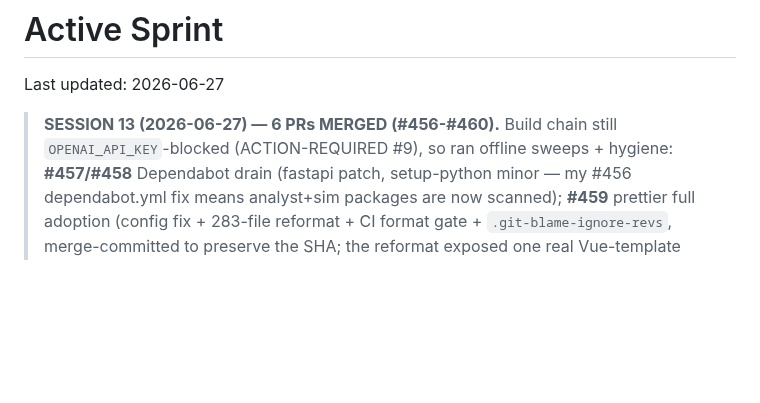
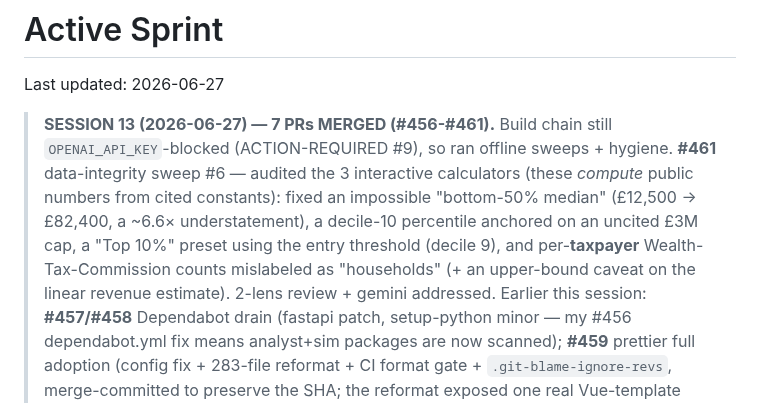
Before and after one commit to Chris0Jeky/wealthlens-hq, a Markdown page: tasks/active-sprint.md, the part around the change. Rendered like a GitHub page; blank space fills up the shorter version.

Commit message:
docs: session-13 sync — calculator data-integrity sweep #6 (#461) merged

```diff
--- a/tasks/active-sprint.md
+++ b/tasks/active-sprint.md
@@ -2,8 +2,15 @@
 
 Last updated: 2026-06-27
 
-> **SESSION 13 (2026-06-27) — 6 PRs MERGED (#456-#460).** Build chain still
-> `OPENAI_API_KEY`-blocked (ACTION-REQUIRED #9), so ran offline sweeps + hygiene:
+> **SESSION 13 (2026-06-27) — 7 PRs MERGED (#456-#461).** Build chain still
+> `OPENAI_API_KEY`-blocked (ACTION-REQUIRED #9), so ran offline sweeps + hygiene.
+> **#461** data-integrity sweep #6 — audited the 3 interactive calculators (these
+> *compute* public numbers from cited constants): fixed an impossible "bottom-50%
+> median" (£12,500 → £82,400, a ~6.6× understatement), a decile-10 percentile anchored
+> on an uncited £3M cap, a "Top 10%" preset using the entry threshold (decile 9), and
+> per-**taxpayer** Wealth-Tax-Commission counts mislabeled as "households" (+ an
+> upper-bound caveat on the linear revenue estimate). 2-lens review + gemini addressed.
+> Earlier this session:
 > **#457/#458** Dependabot drain (fastapi patch, setup-python minor — my #456
 > dependabot.yml fix means analyst+sim packages are now scanned); **#459** prettier
 > full adoption (config fix + 283-file reformat + CI format gate + `.git-blame-ignore-revs`,
```
